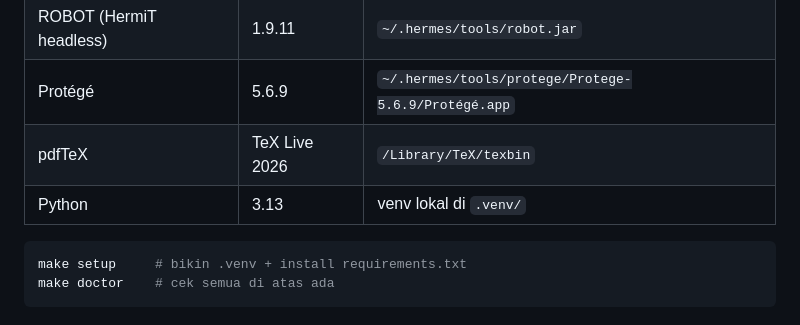
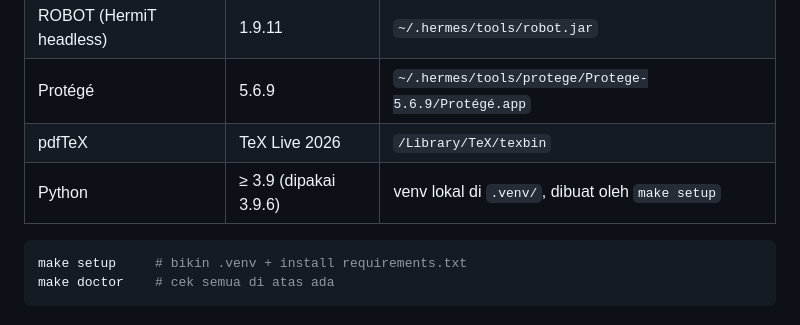
Before and after one commit to himanusia/if4070-m1p1, a Markdown page: README.md, the part around the change. Rendered like a GitHub page.

Commit message:
fix(readme): correct documented Python version to 3.9.6
python3 on this machine resolves to 3.9.6, not 3.13 as previously
documented.

````diff
--- a/README.md
+++ b/README.md
@@ -13,7 +13,7 @@ Repo ini tooling dan kerangka berkas. Isi tugasnya ditulis tangan.
 | ROBOT (HermiT headless) | 1.9.11 | `~/.hermes/tools/robot.jar` |
 | Protégé | 5.6.9 | `~/.hermes/tools/protege/Protege-5.6.9/Protégé.app` |
 | pdfTeX | TeX Live 2026 | `/Library/TeX/texbin` |
-| Python | 3.13 | venv lokal di `.venv/` |
+| Python | ≥ 3.9 (dipakai 3.9.6) | venv lokal di `.venv/`, dibuat oleh `make setup` |
 
 ```bash
 make setup     # bikin .venv + install requirements.txt
````
